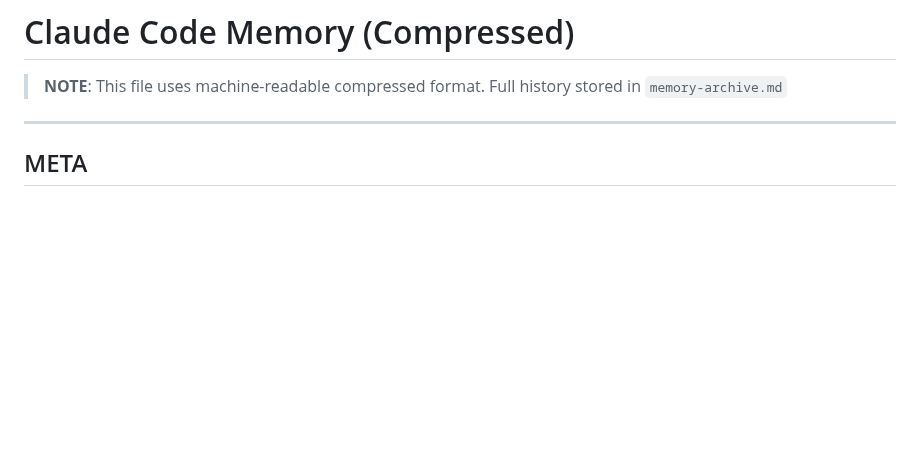
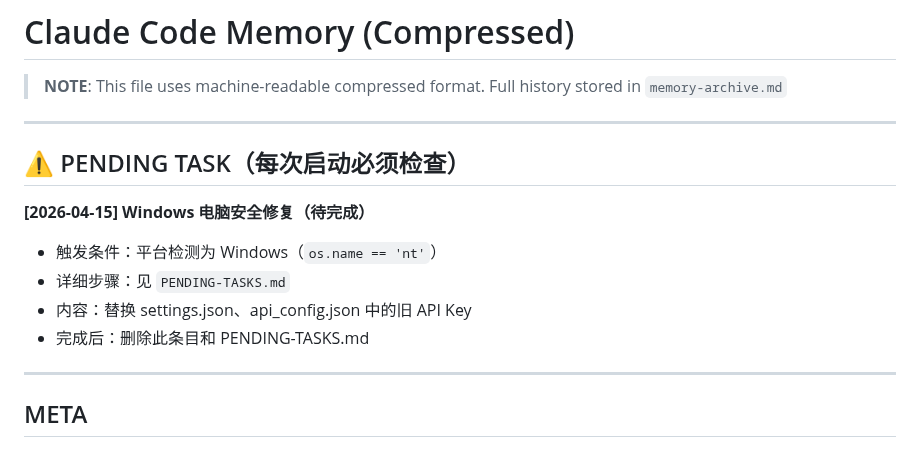
Before and after one commit to lartemac/VPT--, a Markdown page: memory.md, the part around the change. GitHub-like rendering; blank space fills up the shorter version.

Commit message:
添加 Windows 待办任务：本地配置安全修复
Co-Authored-By: Claude Opus 4.6 <noreply@anthropic.com>

```diff
--- a/memory.md
+++ b/memory.md
@@ -1,6 +1,16 @@
 # Claude Code Memory (Compressed)
 
 > **NOTE**: This file uses machine-readable compressed format. Full history stored in `memory-archive.md`
+
+---
+
+## ⚠️ PENDING TASK（每次启动必须检查）
+
+**[2026-04-15] Windows 电脑安全修复（待完成）**
+- 触发条件：平台检测为 Windows（`os.name == 'nt'`）
+- 详细步骤：见 `PENDING-TASKS.md`
+- 内容：替换 settings.json、api_config.json 中的旧 API Key
+- 完成后：删除此条目和 PENDING-TASKS.md
 
 ---
 
```
Also changed, not shown: PENDING-TASKS.md (added, +70 -0 lines).
